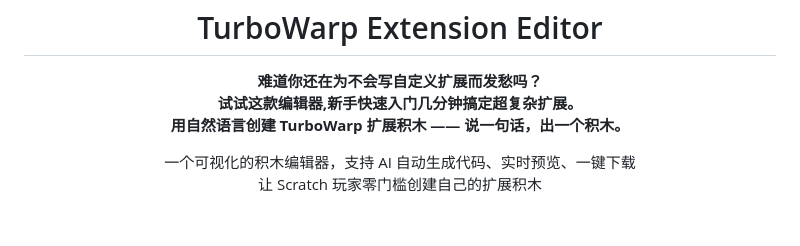
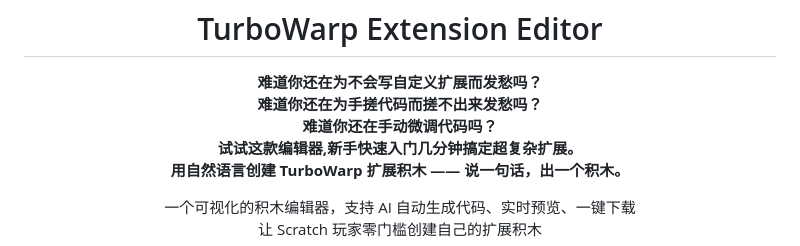
Before and after one commit to ethan1024bj/turbowarp-extension-editor, a Markdown page: README.md, the part around the change. GitHub-like rendering; blank space fills up the shorter version.

```diff
--- a/README.md
+++ b/README.md
@@ -8,6 +8,8 @@
 
 <p align="center">
   <b>难道你还在为不会写自定义扩展而发愁吗？<br>
+    难道你还在为手搓代码而搓不出来发愁吗？<br>
+    难道你还在手动微调代码吗？<br>
     试试这款编辑器,新手快速入门几分钟搞定超复杂扩展。<br>
     用自然语言创建 TurboWarp 扩展积木 —— 说一句话，出一个积木。</b>
 </p>
```
